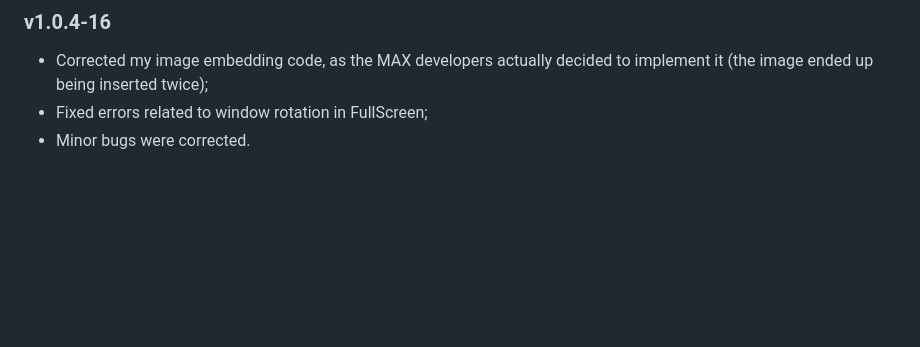
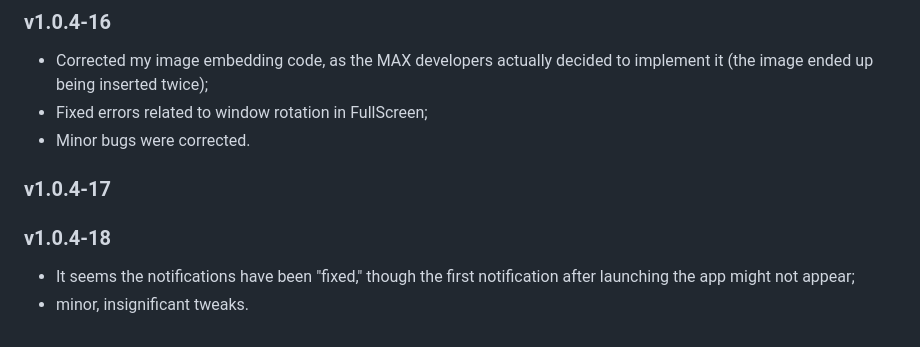
Before and after one commit to WildCatKnA/webmax-linux, a Markdown page: README.md, the part around the change. Rendered like a GitHub page; blank space fills up the shorter version.

```diff
--- a/README.md
+++ b/README.md
@@ -146,3 +146,8 @@ If there is no active chat, navigate the chat list (second segment of the window
 - Corrected my image embedding code, as the MAX developers actually decided to implement it (the image ended up being inserted twice);
 - Fixed errors related to window rotation in FullScreen;
 - Minor bugs were corrected.
+### v1.0.4-17
+
+### v1.0.4-18
+- It seems the notifications have been "fixed," though the first notification after launching the app might not appear;
+- minor, insignificant tweaks.
```
